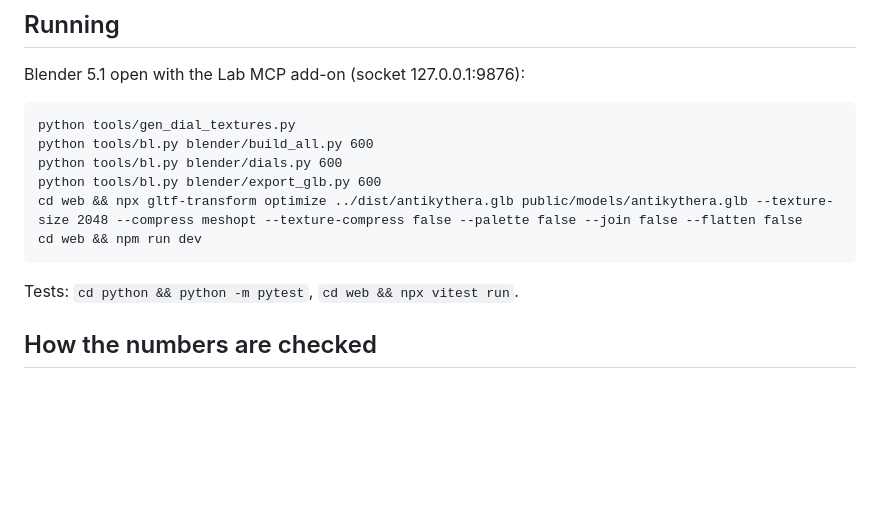
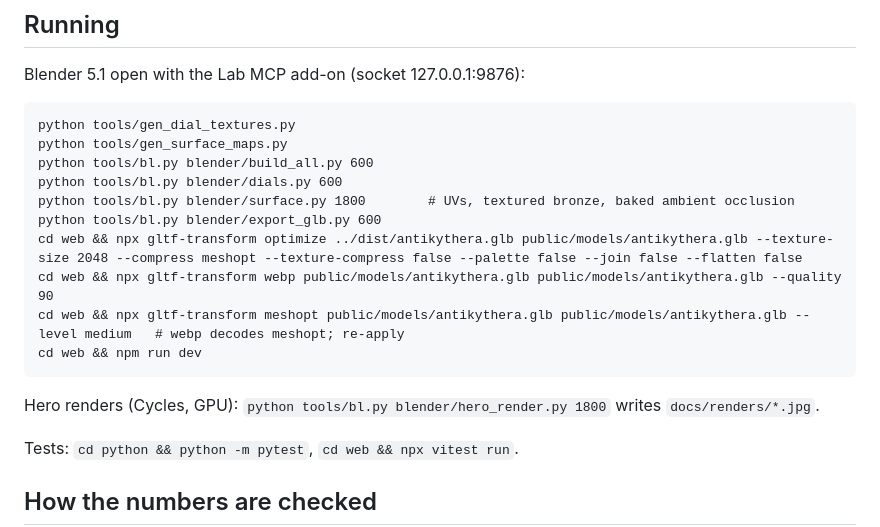
Before and after one commit to Samizdat-Publications/antikythera, a Markdown page: README.md, the part around the change. Drawn GitHub-style; blank space fills up the shorter version.

Commit message:
WebP textures so the GLB fits Cloudflare's 25 MiB asset cap; softer tarnish; brighter wall; hero render script; docs
Co-Authored-By: Claude Fable 5.1 <noreply@anthropic.com>

````diff
--- a/README.md
+++ b/README.md
@@ -26,12 +26,18 @@ Blender 5.1 open with the Lab MCP add-on (socket 127.0.0.1:9876):
 
 ```
 python tools/gen_dial_textures.py
+python tools/gen_surface_maps.py
 python tools/bl.py blender/build_all.py 600
 python tools/bl.py blender/dials.py 600
+python tools/bl.py blender/surface.py 1800        # UVs, textured bronze, baked ambient occlusion
 python tools/bl.py blender/export_glb.py 600
 cd web && npx gltf-transform optimize ../dist/antikythera.glb public/models/antikythera.glb --texture-size 2048 --compress meshopt --texture-compress false --palette false --join false --flatten false
+cd web && npx gltf-transform webp public/models/antikythera.glb public/models/antikythera.glb --quality 90
+cd web && npx gltf-transform meshopt public/models/antikythera.glb public/models/antikythera.glb --level medium   # webp decodes meshopt; re-apply
 cd web && npm run dev
 ```
+
+Hero renders (Cycles, GPU): `python tools/bl.py blender/hero_render.py 1800` writes `docs/renders/*.jpg`.
 
 Tests: `cd python && python -m pytest`, `cd web && npx vitest run`.
 
````
Also changed, not shown: CLAUDE.md (+6 -0 lines), NOTES.md (+24 -0 lines), docs/renders/back.jpg (added), docs/renders/front.jpg (added), docs/renders/hero.jpg (added), 5 other files.
